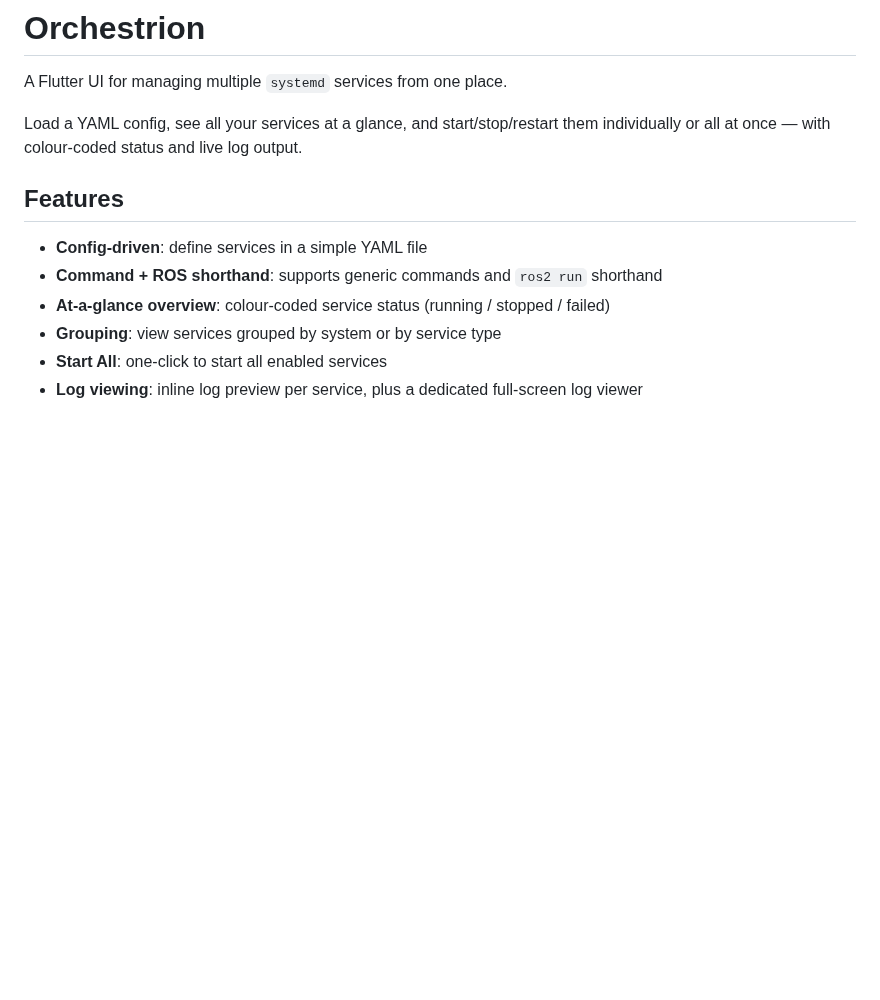
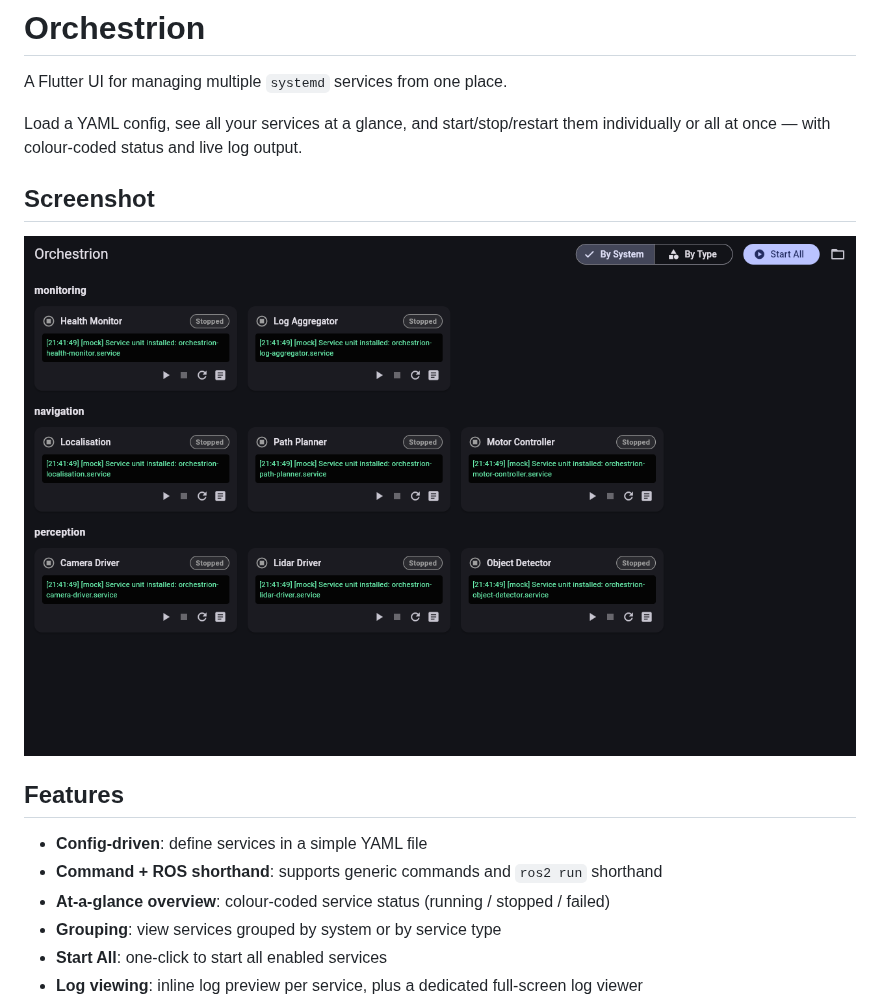
Before and after one commit to CraigBuilds/Orchestrion, a Markdown page: README.md, the part around the change. GitHub-like rendering; pictures changed too: docs/screenshot.png (added); blank space fills up the shorter version.

```diff
--- a/README.md
+++ b/README.md
@@ -3,6 +3,10 @@
 A Flutter UI for managing multiple `systemd` services from one place.
 
 Load a YAML config, see all your services at a glance, and start/stop/restart them individually or all at once — with colour-coded status and live log output.
+
+## Screenshot
+
+![Orchestrion UI showing services grouped by system with status and controls](docs/screenshot.png)
 
 ## Features
 
```
Also changed, not shown: 7 other files.
